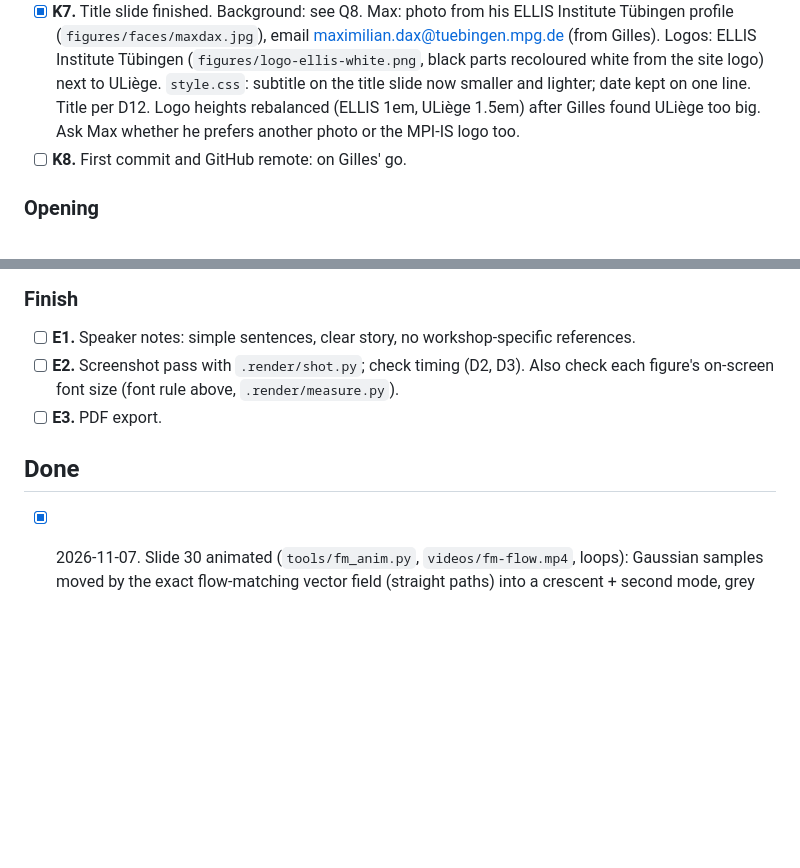
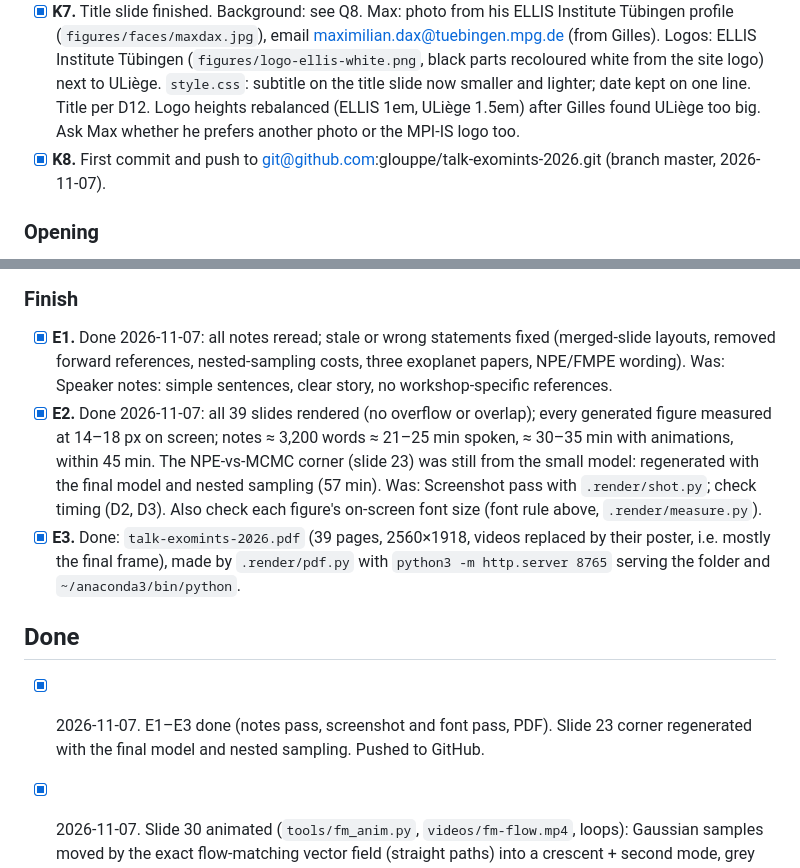
Before and after one commit to glouppe/talk-exomints-2026, a Markdown page: todo.md, 2 parts joined by grey strips. Rendered like a GitHub page; blank space fills up the shorter version.

```diff
--- a/todo.md
+++ b/todo.md
@@ -88,7 +88,7 @@ This file is the state of the project. Read it first at the start of every sessi
 - [x] **K4.** Do not copy: videos, `steer/`, Kolmogorov GIFs (unless the teaser keeps them, O1), `title-bg.gif`, `pdf/`, `tools/`, `todo.md`, `feedback.md`. Exception: `title-bg.gif`, `x.png` and `videos/teaser-x.mp4` copied, since the teaser is kept until O1 is decided.
 - [x] **K5.** `git init`, `.gitignore` for `.render/` outputs and `chrome-cdp/`. GitHub remote `glouppe/talk-exomints-2026` once agreed. Done: repo initialized, files staged, no commit, no remote.
 - [x] **K7.** Title slide finished. Background: see Q8. Max: photo from his ELLIS Institute Tübingen profile (`figures/faces/maxdax.jpg`), email maximilian.dax@tuebingen.mpg.de (from Gilles). Logos: ELLIS Institute Tübingen (`figures/logo-ellis-white.png`, black parts recoloured white from the site logo) next to ULiège. `style.css`: subtitle on the title slide now smaller and lighter; date kept on one line. Title per D12. Logo heights rebalanced (ELLIS 1em, ULiège 1.5em) after Gilles found ULiège too big. Ask Max whether he prefers another photo or the MPI-IS logo too.
-- [ ] **K8.** First commit and GitHub remote: on Gilles' go.
+- [x] **K8.** First commit and push to git@github.com:glouppe/talk-exomints-2026.git (branch master, 2026-11-07).
 
 ### Opening
 
@@ -151,12 +151,13 @@ Nothing ready in previous decks. Placeholder slide 34 "Model comparison" holds t
 
 ### Finish
 
-- [ ] **E1.** Speaker notes: simple sentences, clear story, no workshop-specific references.
-- [ ] **E2.** Screenshot pass with `.render/shot.py`; check timing (D2, D3). Also check each figure's on-screen font size (font rule above, `.render/measure.py`).
-- [ ] **E3.** PDF export.
+- [x] **E1.** Done 2026-11-07: all notes reread; stale or wrong statements fixed (merged-slide layouts, removed forward references, nested-sampling costs, three exoplanet papers, NPE/FMPE wording). Was: Speaker notes: simple sentences, clear story, no workshop-specific references.
+- [x] **E2.** Done 2026-11-07: all 39 slides rendered (no overflow or overlap); every generated figure measured at 14–18 px on screen; notes ≈ 3,200 words ≈ 21–25 min spoken, ≈ 30–35 min with animations, within 45 min. The NPE-vs-MCMC corner (slide 23) was still from the small model: regenerated with the final model and nested sampling (57 min). Was: Screenshot pass with `.render/shot.py`; check timing (D2, D3). Also check each figure's on-screen font size (font rule above, `.render/measure.py`).
+- [x] **E3.** Done: `talk-exomints-2026.pdf` (39 pages, 2560×1918, videos replaced by their poster, i.e. mostly the final frame), made by `.render/pdf.py` with `python3 -m http.server 8765` serving the folder and `~/anaconda3/bin/python`.
 
 ## Done
 
+- [x] 2026-11-07. E1–E3 done (notes pass, screenshot and font pass, PDF). Slide 23 corner regenerated with the final model and nested sampling. Pushed to GitHub.
 - [x] 2026-11-07. Slide 30 animated (`tools/fm_anim.py`, `videos/fm-flow.mp4`, loops): Gaussian samples moved by the exact flow-matching vector field (straight paths) into a crescent + second mode, grey arrows show the field at each t, time bar; replaces the Gebhard et al vector-field strip.
 - [x] 2026-11-07. Take-homes rewritten in plain declarative sentences (louppe-prose); reading list split into Reviews / SBI for exoplanets (+ Vasist et al 2025); closing slide without the equation (background + "The end.").
 - [x] 2026-11-07. Take-home slide (36) rebuilt as a closing punch: four short lines ("If you can simulate it, you can infer it." / "Train once, then every spectrum in seconds." / "Check the network. Check the model." / "Better overdispersed than overconfident."), large light white type over the darkened HR 8799 time-lapse; the details moved to the notes.
```
Also changed, not shown: talk.md (+11 -11 lines), figures/toy-corner.png, figures/toy-is-corner.png, 2 other files.
